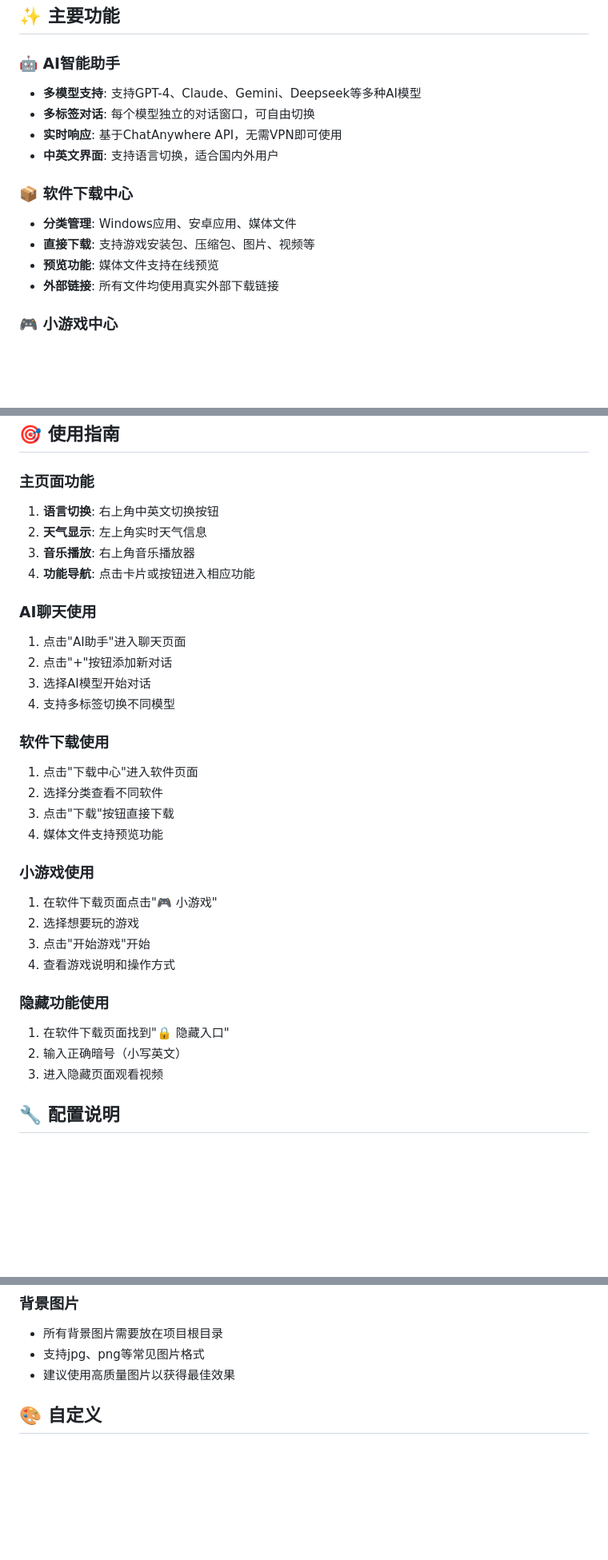
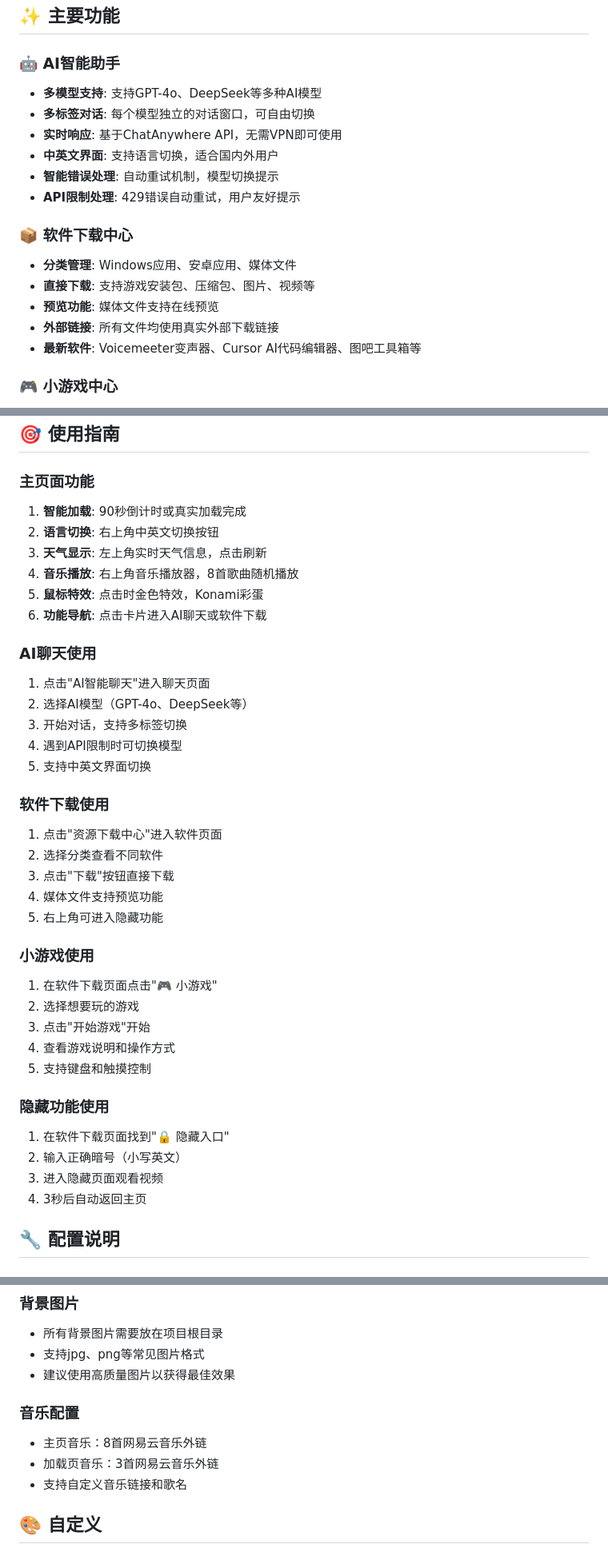
Before and after one commit to reshel123/reshel.github.io, a Markdown page: README.md, 3 parts joined by grey strips. Shown: that part at 80% size. GitHub-like rendering; blank space fills up the shorter version.

```diff
--- a/README.md
+++ b/README.md
@@ -9,16 +9,19 @@
 ## ✨ 主要功能
 
 ### 🤖 AI智能助手
-- **多模型支持**: 支持GPT-4、Claude、Gemini、Deepseek等多种AI模型
+- **多模型支持**: 支持GPT-4o、DeepSeek等多种AI模型
 - **多标签对话**: 每个模型独立的对话窗口，可自由切换
 - **实时响应**: 基于ChatAnywhere API，无需VPN即可使用
 - **中英文界面**: 支持语言切换，适合国内外用户
+- **智能错误处理**: 自动重试机制，模型切换提示
+- **API限制处理**: 429错误自动重试，用户友好提示
 
 ### 📦 软件下载中心
 - **分类管理**: Windows应用、安卓应用、媒体文件
 - **直接下载**: 支持游戏安装包、压缩包、图片、视频等
 - **预览功能**: 媒体文件支持在线预览
 - **外部链接**: 所有文件均使用真实外部下载链接
+- **最新软件**: Voicemeeter变声器、Cursor AI代码编辑器、图吧工具箱等
 
 ### 🎮 小游戏中心
 - **贪吃蛇**: 经典贪吃蛇游戏，支持键盘和触摸控制
@@ -92,33 +117,39 @@
 ## 🎯 使用指南
 
 ### 主页面功能
-1. **语言切换**: 右上角中英文切换按钮
-2. **天气显示**: 左上角实时天气信息
-3. **音乐播放**: 右上角音乐播放器
-4. **功能导航**: 点击卡片或按钮进入相应功能
+1. **智能加载**: 90秒倒计时或真实加载完成
+2. **语言切换**: 右上角中英文切换按钮
+3. **天气显示**: 左上角实时天气信息，点击刷新
+4. **音乐播放**: 右上角音乐播放器，8首歌曲随机播放
+5. **鼠标特效**: 点击时金色特效，Konami彩蛋
+6. **功能导航**: 点击卡片进入AI聊天或软件下载
 
 ### AI聊天使用
-1. 点击"AI助手"进入聊天页面
-2. 点击"+"按钮添加新对话
-3. 选择AI模型开始对话
-4. 支持多标签切换不同模型
+1. 点击"AI智能聊天"进入聊天页面
+2. 选择AI模型（GPT-4o、DeepSeek等）
+3. 开始对话，支持多标签切换
+4. 遇到API限制时可切换模型
+5. 支持中英文界面切换
 
 ### 软件下载使用
-1. 点击"下载中心"进入软件页面
+1. 点击"资源下载中心"进入软件页面
 2. 选择分类查看不同软件
 3. 点击"下载"按钮直接下载
 4. 媒体文件支持预览功能
+5. 右上角可进入隐藏功能
 
 ### 小游戏使用
 1. 在软件下载页面点击"🎮 小游戏"
 2. 选择想要玩的游戏
 3. 点击"开始游戏"开始
 4. 查看游戏说明和操作方式
+5. 支持键盘和触摸控制
 
 ### 隐藏功能使用
 1. 在软件下载页面找到"🔒 隐藏入口"
 2. 输入正确暗号（小写英文）
 3. 进入隐藏页面观看视频
+4. 3秒后自动返回主页
 
 ## 🔧 配置说明
 
@@ -131,6 +162,11 @@
 - 所有背景图片需要放在项目根目录
 - 支持jpg、png等常见图片格式
 - 建议使用高质量图片以获得最佳效果
+
+### 音乐配置
+- 主页音乐：8首网易云音乐外链
+- 加载页音乐：3首网易云音乐外链
+- 支持自定义音乐链接和歌名
 
 ## 🎨 自定义
 
```
Also changed, not shown: other parts of README.md (+51 -7 lines).
